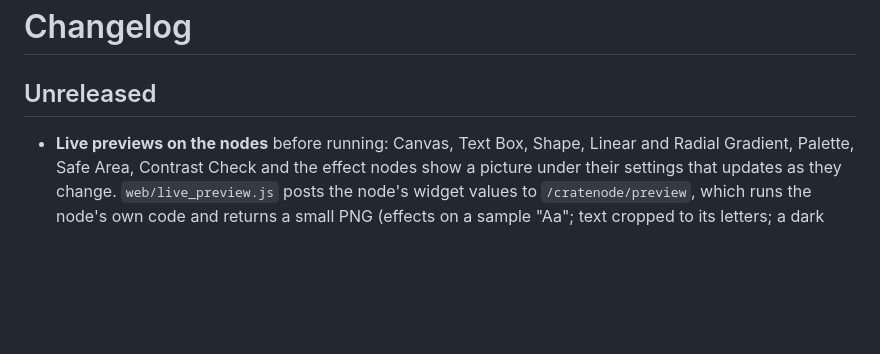
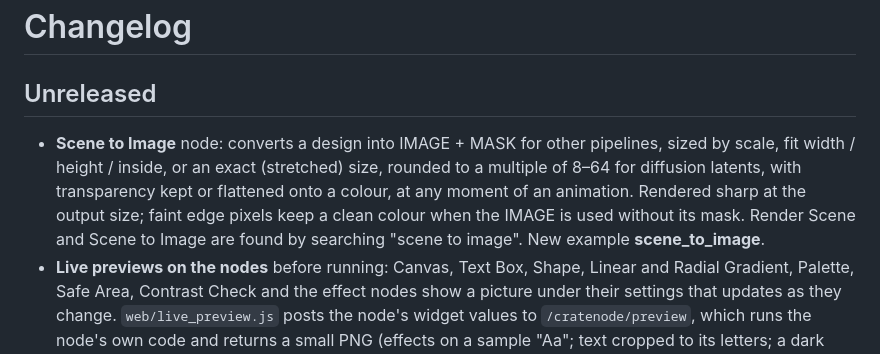
Before and after one commit to jevan2000/cratenode-comfy, a Markdown page: CHANGELOG.md, the part around the change. GitHub-like rendering; blank space fills up the shorter version.

```diff
--- a/CHANGELOG.md
+++ b/CHANGELOG.md
@@ -2,6 +2,13 @@
 
 ## Unreleased
 
+- **Scene to Image** node: converts a design into IMAGE + MASK for other pipelines,
+  sized by scale, fit width / height / inside, or an exact (stretched) size, rounded
+  to a multiple of 8–64 for diffusion latents, with transparency kept or flattened
+  onto a colour, at any moment of an animation. Rendered sharp at the output size;
+  faint edge pixels keep a clean colour when the IMAGE is used without its mask.
+  Render Scene and Scene to Image are found by searching "scene to image". New
+  example **scene_to_image**.
 - **Live previews on the nodes** before running: Canvas, Text Box, Shape, Linear and
   Radial Gradient, Palette, Safe Area, Contrast Check and the effect nodes show a
   picture under their settings that updates as they change. `web/live_preview.js`
```
Also changed, not shown: README.md (+4 -2 lines), docs/nodes.md (+19 -1 lines), example_workflows/scene_to_image.jpg (added), 6 other files.
